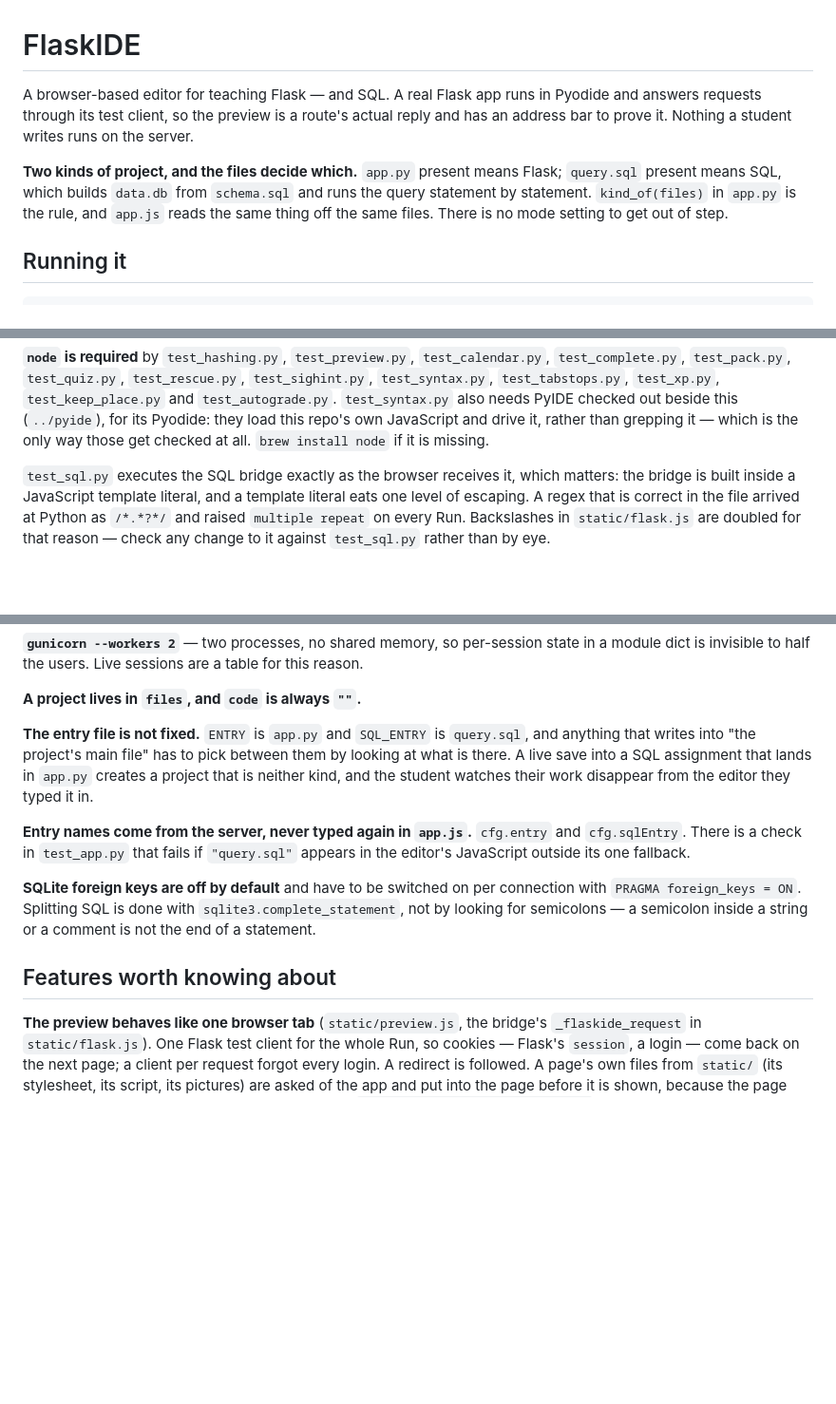
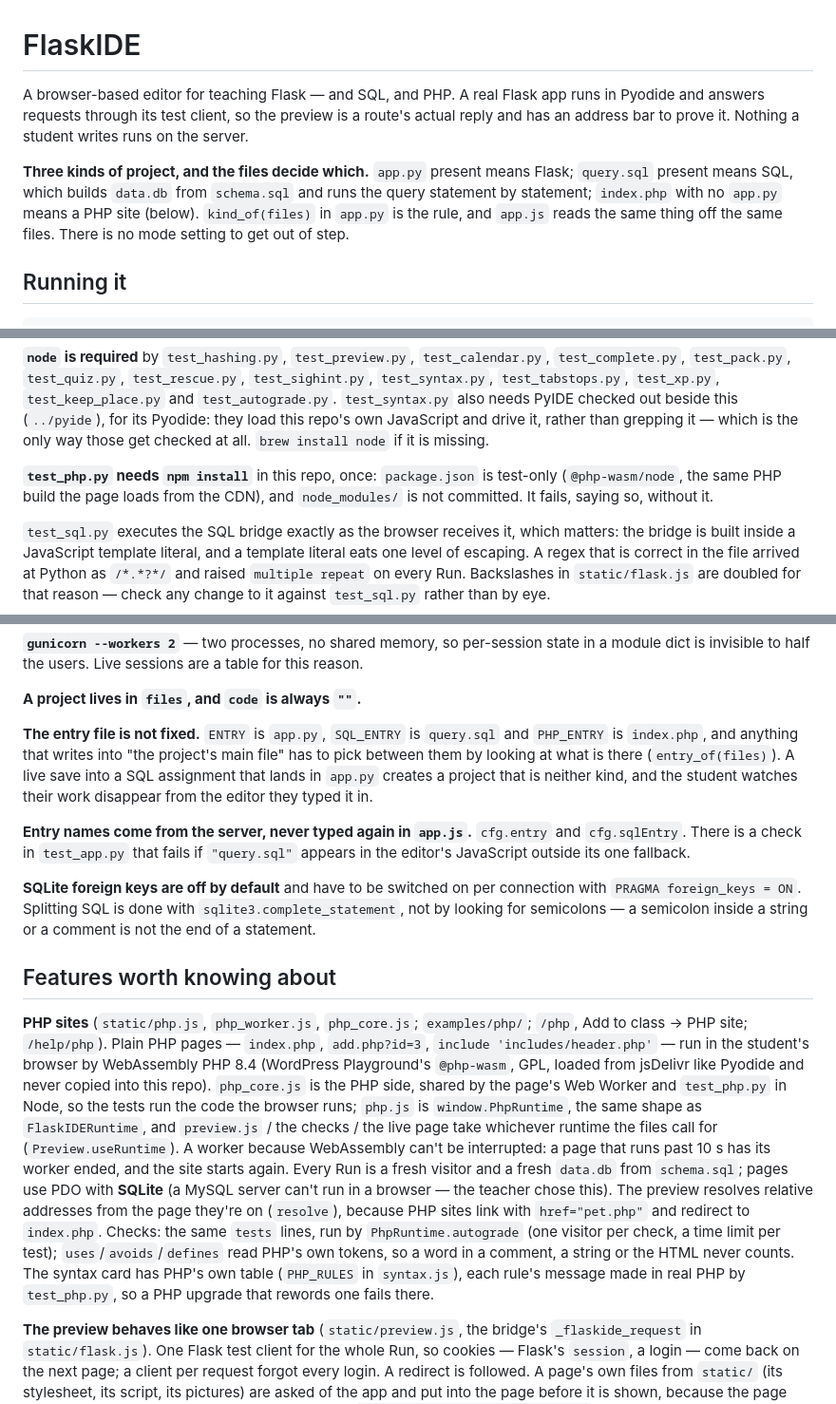
Before and after one commit to sfranz2422/flaskide, a Markdown page: CLAUDE.md, 3 parts joined by grey strips. Shown at 95% size. Drawn GitHub-style; blank space fills up the shorter version.

Commit message:
CLAUDE.md: PHP sites
Co-Authored-By: Claude Opus 5.5 <noreply@anthropic.com>

```diff
--- a/CLAUDE.md
+++ b/CLAUDE.md
@@ -1,15 +1,16 @@
 # FlaskIDE
 
-A browser-based editor for teaching Flask — and SQL. A real Flask app runs in
+A browser-based editor for teaching Flask — and SQL, and PHP. A real Flask app runs in
 Pyodide and answers requests through its test client, so the preview is a
 route's actual reply and has an address bar to prove it. Nothing a student
 writes runs on the server.
 
-**Two kinds of project, and the files decide which.** `app.py` present means
+**Three kinds of project, and the files decide which.** `app.py` present means
 Flask; `query.sql` present means SQL, which builds `data.db` from `schema.sql`
-and runs the query statement by statement. `kind_of(files)` in `app.py` is the
-rule, and `app.js` reads the same thing off the same files. There is no mode
-setting to get out of step.
+and runs the query statement by statement; `index.php` with no `app.py` means
+a PHP site (below). `kind_of(files)` in `app.py` is the rule, and `app.js`
+reads the same thing off the same files. There is no mode setting to get out
+of step.
 
 ## Running it
 
@@ -42,6 +43,10 @@ failing one, so a red suite cannot scroll past unnoticed — a bare
 also needs PyIDE checked out beside this (`../pyide`), for its Pyodide: they load this repo's own JavaScript and drive it, rather
 than grepping it — which is the only way those get checked at all.
 `brew install node` if it is missing.
+
+**`test_php.py` needs `npm install`** in this repo, once: `package.json` is
+test-only (`@php-wasm/node`, the same PHP build the page loads from the CDN),
+and `node_modules/` is not committed. It fails, saying so, without it.
 
 `test_sql.py` executes the SQL bridge exactly
 as the browser receives it, which matters: the bridge is built inside a
@@ -80,9 +85,10 @@ table for this reason.
 
 **A project lives in `files`, and `code` is always `""`.**
 
-**The entry file is not fixed.** `ENTRY` is `app.py` and `SQL_ENTRY` is
-`query.sql`, and anything that writes into "the project's main file" has to
-pick between them by looking at what is there. A live save into a SQL
+**The entry file is not fixed.** `ENTRY` is `app.py`, `SQL_ENTRY` is
+`query.sql` and `PHP_ENTRY` is `index.php`, and anything that writes into "the
+project's main file" has to pick between them by looking at what is there
+(`entry_of(files)`). A live save into a SQL
 assignment that lands in `app.py` creates a project that is neither kind, and
 the student watches their work disappear from the editor they typed it in.
 
@@ -96,6 +102,27 @@ connection with `PRAGMA foreign_keys = ON`. Splitting SQL is done with
 inside a string or a comment is not the end of a statement.
 
 ## Features worth knowing about
+
+**PHP sites** (`static/php.js`, `php_worker.js`, `php_core.js`; `examples/php/`;
+`/php`, Add to class → PHP site; `/help/php`). Plain PHP pages — `index.php`,
+`add.php?id=3`, `include 'includes/header.php'` — run in the student's browser
+by WebAssembly PHP 8.4 (WordPress Playground's `@php-wasm`, GPL, loaded from
+jsDelivr like Pyodide and never copied into this repo). `php_core.js` is the
+PHP side, shared by the page's Web Worker and `test_php.py` in Node, so the
+tests run the code the browser runs; `php.js` is `window.PhpRuntime`, the same
+shape as `FlaskIDERuntime`, and `preview.js` / the checks / the live page take
+whichever runtime the files call for (`Preview.useRuntime`). A worker because
+WebAssembly can't be interrupted: a page that runs past 10 s has its worker
+ended, and the site starts again. Every Run is a fresh visitor and a fresh
+`data.db` from `schema.sql`; pages use PDO with **SQLite** (a MySQL server
+can't run in a browser — the teacher chose this). The preview resolves
+relative addresses from the page they're on (`resolve`), because PHP sites
+link with `href="pet.php"` and redirect to `index.php`. Checks: the same
+`tests` lines, run by `PhpRuntime.autograde` (one visitor per check, a time
+limit per test); `uses`/`avoids`/`defines` read PHP's own tokens, so a word in
+a comment, a string or the HTML never counts. The syntax card has PHP's own
+table (`PHP_RULES` in `syntax.js`), each rule's message made in real PHP by
+`test_php.py`, so a PHP upgrade that rewords one fails there.
 
 **The preview behaves like one browser tab** (`static/preview.js`, the
 bridge's `_flaskide_request` in `static/flask.js`). One Flask test client
```
